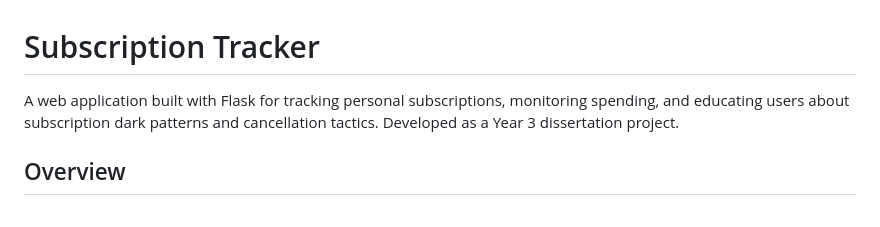
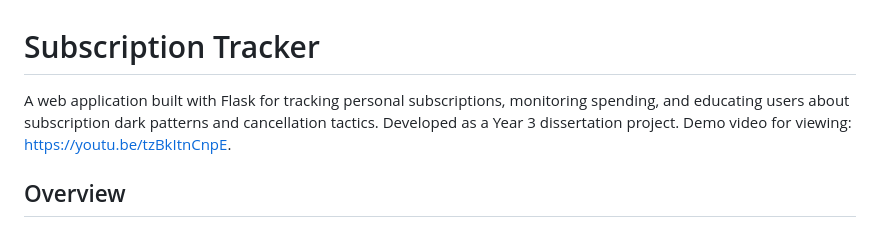
Before and after one commit to SAK-Dev21/subscription-tracker, a Markdown page: README.md, the part around the change. GitHub-like rendering.

Commit message:
Add demo video link to README
Added demo video link for better user engagement.

```diff
--- a/README.md
+++ b/README.md
@@ -1,6 +1,6 @@
 # Subscription Tracker
 
-A web application built with Flask for tracking personal subscriptions, monitoring spending, and educating users about subscription dark patterns and cancellation tactics. Developed as a Year 3 dissertation project.
+A web application built with Flask for tracking personal subscriptions, monitoring spending, and educating users about subscription dark patterns and cancellation tactics. Developed as a Year 3 dissertation project. Demo video for viewing: [https://youtu.be/tzBkItnCnpE](https://youtu.be/tzBkItnCnpE).
 
 
 ## Overview
```
